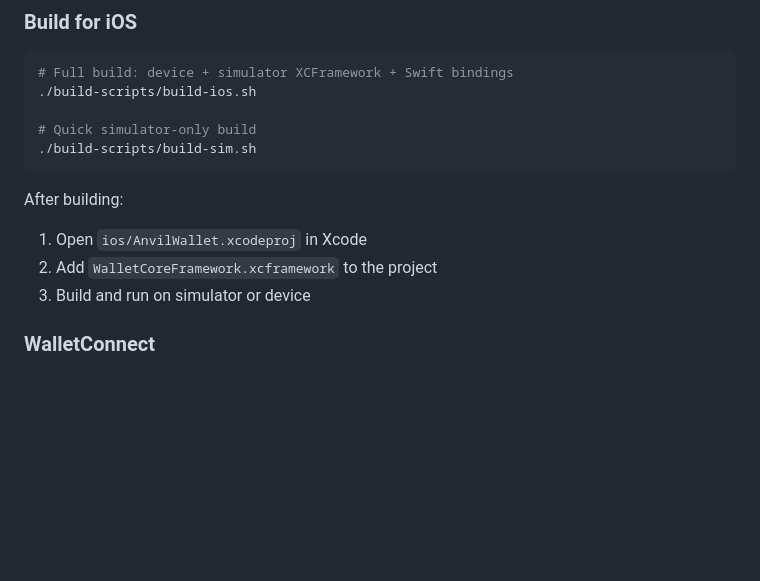
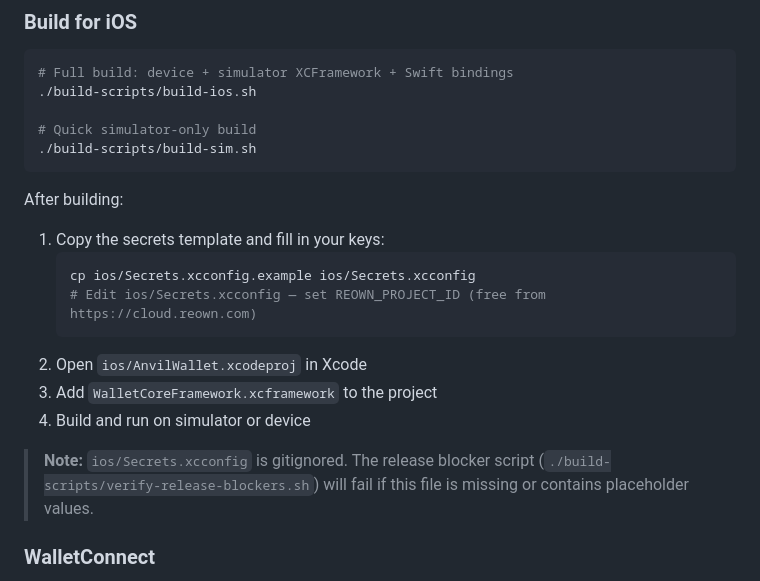
Before and after one commit to mohitsharmadl/anvil-wallet, a Markdown page: README.md, the part around the change. Drawn GitHub-style; blank space fills up the shorter version.

Commit message:
Document Secrets.xcconfig setup in README build instructions
Co-Authored-By: Claude Opus 4.6 <noreply@anthropic.com>

````diff
--- a/README.md
+++ b/README.md
@@ -211,9 +211,16 @@ cargo test -p wallet-core
 ```
 
 After building:
-1. Open `ios/AnvilWallet.xcodeproj` in Xcode
-2. Add `WalletCoreFramework.xcframework` to the project
-3. Build and run on simulator or device
+1. Copy the secrets template and fill in your keys:
+   ```bash
+   cp ios/Secrets.xcconfig.example ios/Secrets.xcconfig
+   # Edit ios/Secrets.xcconfig — set REOWN_PROJECT_ID (free from https://cloud.reown.com)
+   ```
+2. Open `ios/AnvilWallet.xcodeproj` in Xcode
+3. Add `WalletCoreFramework.xcframework` to the project
+4. Build and run on simulator or device
+
+> **Note:** `ios/Secrets.xcconfig` is gitignored. The release blocker script (`./build-scripts/verify-release-blockers.sh`) will fail if this file is missing or contains placeholder values.
 
 ### WalletConnect
 
````
